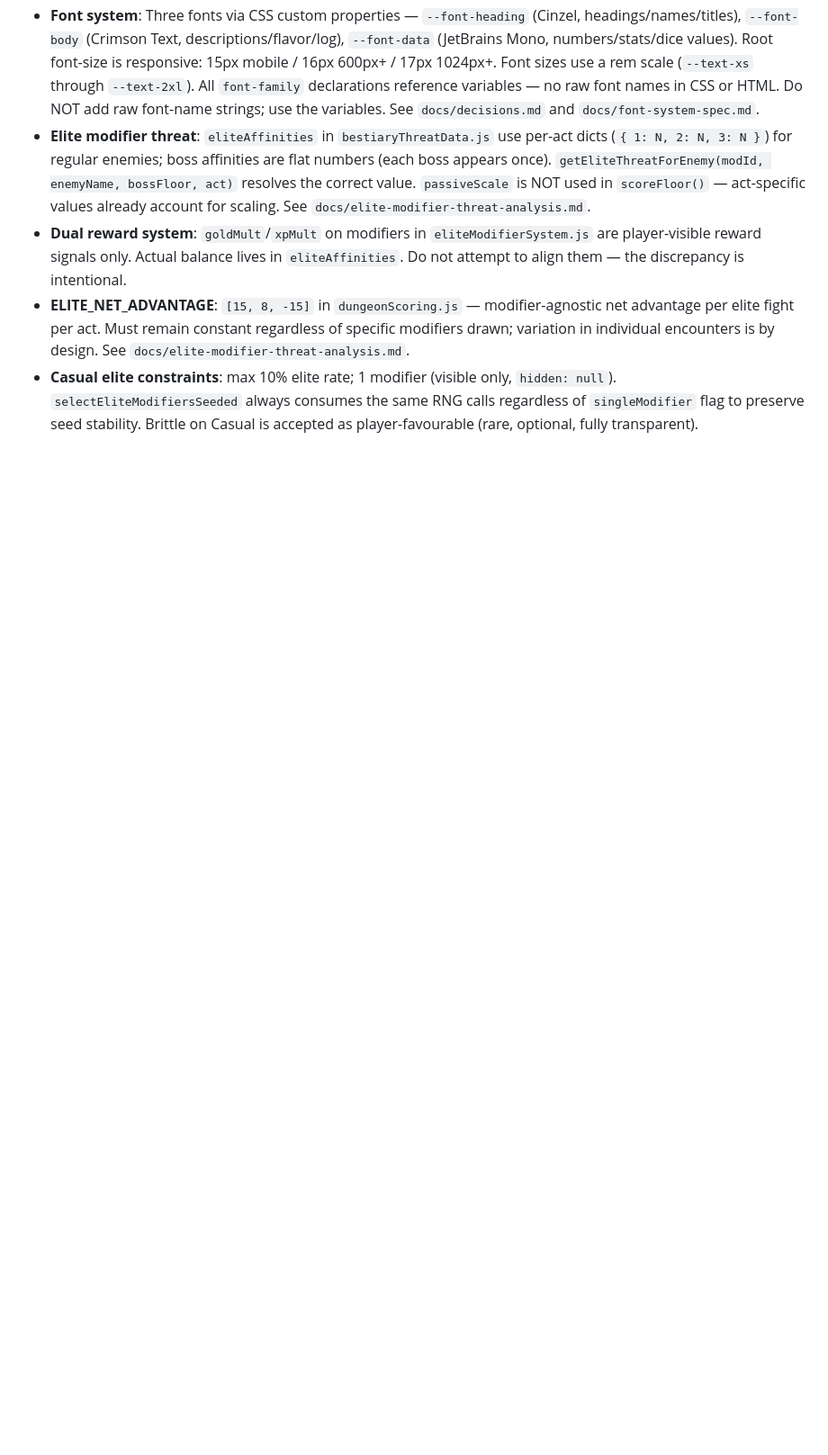
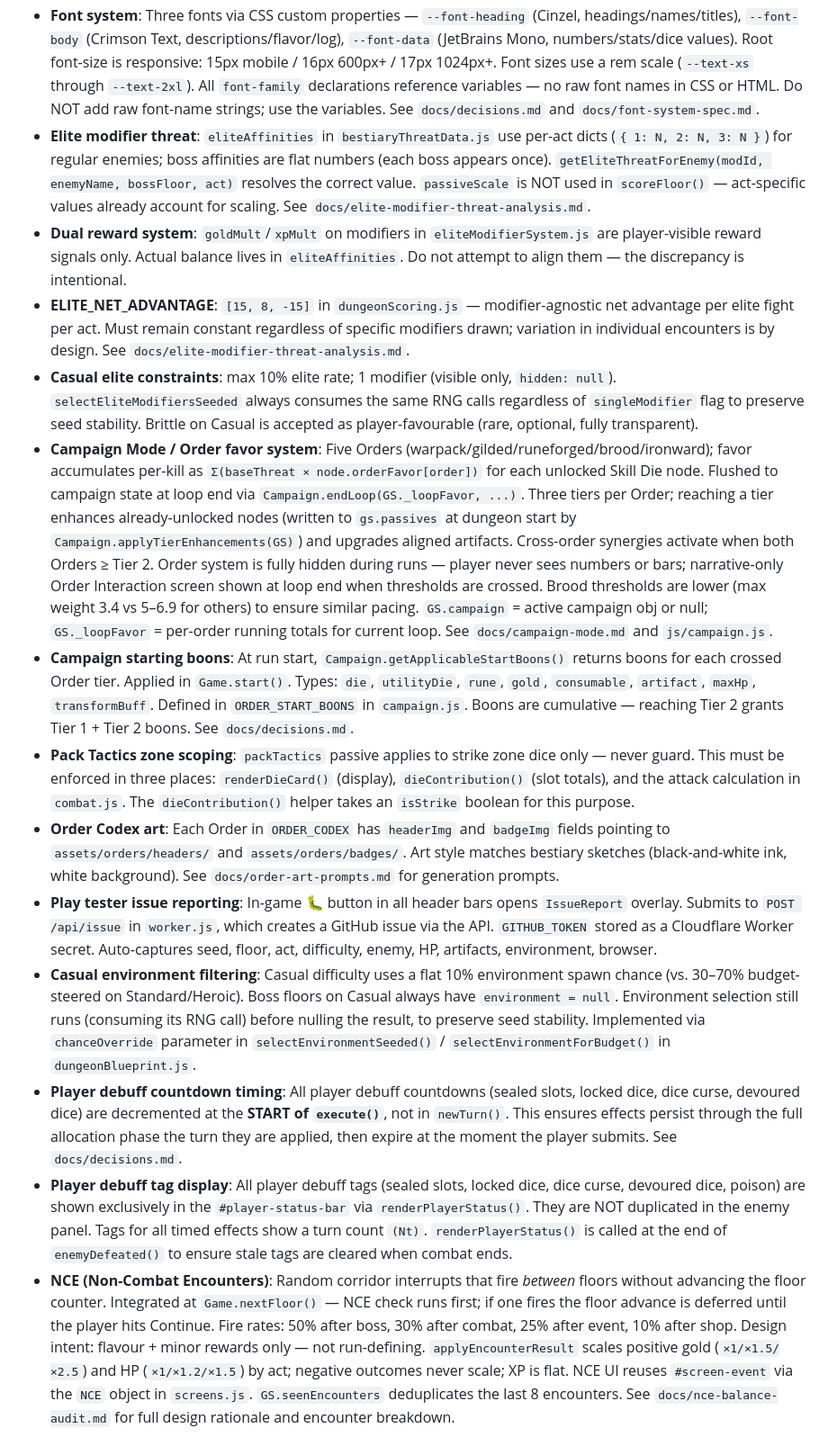
Before and after one commit to sbennetsa/dice_dungeon, a Markdown page: CLAUDE.md, the part around one of its changes. Shown at 90% size. GitHub-like rendering; blank space fills up the shorter version.

```diff
--- a/CLAUDE.md
+++ b/CLAUDE.md
@@ -79,3 +90,12 @@ See `docs/decisions.md` for the full record. Summary of decisions that affect co
 - **Dual reward system**: `goldMult`/`xpMult` on modifiers in `eliteModifierSystem.js` are player-visible reward signals only. Actual balance lives in `eliteAffinities`. Do not attempt to align them — the discrepancy is intentional.
 - **ELITE_NET_ADVANTAGE**: `[15, 8, -15]` in `dungeonScoring.js` — modifier-agnostic net advantage per elite fight per act. Must remain constant regardless of specific modifiers drawn; variation in individual encounters is by design. See `docs/elite-modifier-threat-analysis.md`.
 - **Casual elite constraints**: max 10% elite rate; 1 modifier (visible only, `hidden: null`). `selectEliteModifiersSeeded` always consumes the same RNG calls regardless of `singleModifier` flag to preserve seed stability. Brittle on Casual is accepted as player-favourable (rare, optional, fully transparent).
+- **Campaign Mode / Order favor system**: Five Orders (warpack/gilded/runeforged/brood/ironward); favor accumulates per-kill as `Σ(baseThreat × node.orderFavor[order])` for each unlocked Skill Die node. Flushed to campaign state at loop end via `Campaign.endLoop(GS._loopFavor, ...)`. Three tiers per Order; reaching a tier enhances already-unlocked nodes (written to `gs.passives` at dungeon start by `Campaign.applyTierEnhancements(GS)`) and upgrades aligned artifacts. Cross-order synergies activate when both Orders ≥ Tier 2. Order system is fully hidden during runs — player never sees numbers or bars; narrative-only Order Interaction screen shown at loop end when thresholds are crossed. Brood thresholds are lower (max weight 3.4 vs 5–6.9 for others) to ensure similar pacing. `GS.campaign` = active campaign obj or null; `GS._loopFavor` = per-order running totals for current loop. See `docs/campaign-mode.md` and `js/campaign.js`.
+- **Campaign starting boons**: At run start, `Campaign.getApplicableStartBoons()` returns boons for each crossed Order tier. Applied in `Game.start()`. Types: `die`, `utilityDie`, `rune`, `gold`, `consumable`, `artifact`, `maxHp`, `transformBuff`. Defined in `ORDER_START_BOONS` in `campaign.js`. Boons are cumulative — reaching Tier 2 grants Tier 1 + Tier 2 boons. See `docs/decisions.md`.
+- **Pack Tactics zone scoping**: `packTactics` passive applies to strike zone dice only — never guard. This must be enforced in three places: `renderDieCard()` (display), `dieContribution()` (slot totals), and the attack calculation in `combat.js`. The `dieContribution()` helper takes an `isStrike` boolean for this purpose.
+- **Order Codex art**: Each Order in `ORDER_CODEX` has `headerImg` and `badgeImg` fields pointing to `assets/orders/headers/` and `assets/orders/badges/`. Art style matches bestiary sketches (black-and-white ink, white background). See `docs/order-art-prompts.md` for generation prompts.
+- **Play tester issue reporting**: In-game 🐛 button in all header bars opens `IssueReport` overlay. Submits to `POST /api/issue` in `worker.js`, which creates a GitHub issue via the API. `GITHUB_TOKEN` stored as a Cloudflare Worker secret. Auto-captures seed, floor, act, difficulty, enemy, HP, artifacts, environment, browser.
+- **Casual environment filtering**: Casual difficulty uses a flat 10% environment spawn chance (vs. 30–70% budget-steered on Standard/Heroic). Boss floors on Casual always have `environment = null`. Environment selection still runs (consuming its RNG call) before nulling the result, to preserve seed stability. Implemented via `chanceOverride` parameter in `selectEnvironmentSeeded()` / `selectEnvironmentForBudget()` in `dungeonBlueprint.js`.
+- **Player debuff countdown timing**: All player debuff countdowns (sealed slots, locked dice, dice curse, devoured dice) are decremented at the **START of `execute()`**, not in `newTurn()`. This ensures effects persist through the full allocation phase the turn they are applied, then expire at the moment the player submits. See `docs/decisions.md`.
+- **Player debuff tag display**: All player debuff tags (sealed slots, locked dice, dice curse, devoured dice, poison) are shown exclusively in the `#player-status-bar` via `renderPlayerStatus()`. They are NOT duplicated in the enemy panel. Tags for all timed effects show a turn count `(Nt)`. `renderPlayerStatus()` is called at the end of `enemyDefeated()` to ensure stale tags are cleared when combat ends.
+- **NCE (Non-Combat Encounters)**: Random corridor interrupts that fire *between* floors without advancing the floor counter. Integrated at `Game.nextFloor()` — NCE check runs first; if one fires the floor advance is deferred until the player hits Continue. Fire rates: 50% after boss, 30% after combat, 25% after event, 10% after shop. Design intent: flavour + minor rewards only — not run-defining. `applyEncounterResult` scales positive gold (`×1/×1.5/×2.5`) and HP (`×1/×1.2/×1.5`) by act; negative outcomes never scale; XP is flat. NCE UI reuses `#screen-event` via the `NCE` object in `screens.js`. `GS.seenEncounters` deduplicates the last 8 encounters. See `docs/nce-balance-audit.md` for full design rationale and encounter breakdown.
```
Also changed, not shown: other parts of CLAUDE.md (+15 -4 lines).
